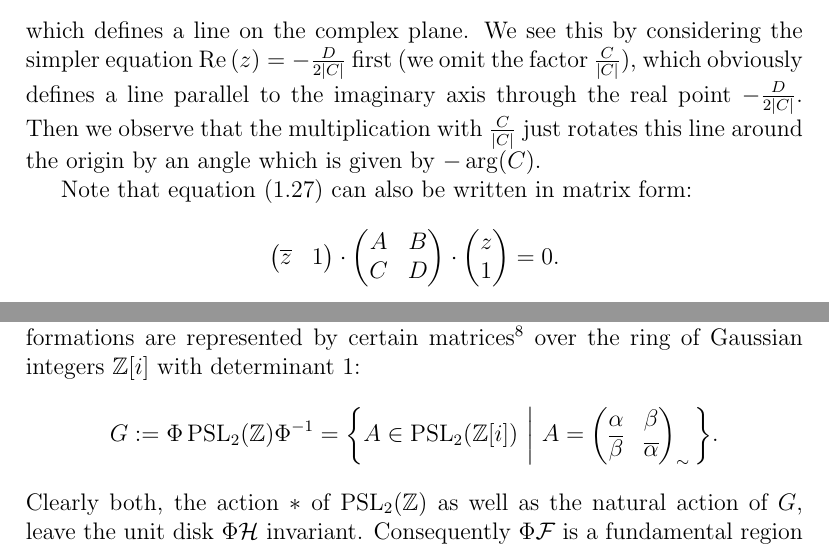
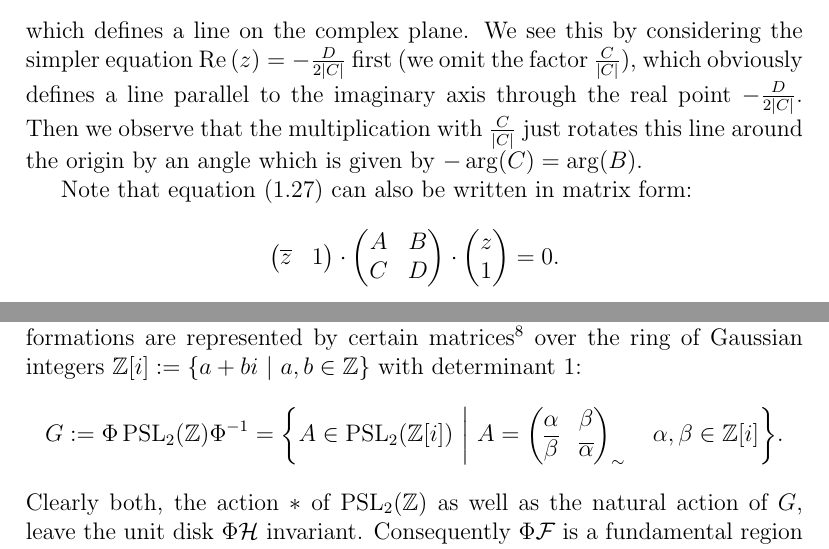
Before and after one commit to RafaelMri/ModularGroup, a LaTeX thesis (tex/main.tex, which reads tex/sec-tessellation.tex, tex/sub-intro-gencirc.tex): two parts of pages 23 and 53 of 86, joined at a grey line, cut so that both start at the same text. Compiled offline with LaTeX, dvips and Ghostscript; the source files are stored in an older character set and shown here as Unicode.

Commit message:
polishing

```diff
--- a/tex/sec-tessellation.tex
+++ b/tex/sec-tessellation.tex
@@ -47,9 +47,9 @@ In a more formal context, the bottom-left picture of Figure~\ref{fig_ModularTili
 \begin{equation*}
 A \ast z := (\ModCayley A \inv{\ModCayley}) z.
 \end{equation*}
-Secondly, we could consider $\EC$ under the natural action of a group $G$ of Möbius transformations which is conjugate to $\PSL{\Z}$ and whose transformations are represented by certain matrices\footnote{Compare also \Mumford{}, p.\ 88, Recipe III.} over the ring of Gaussian integers $\Z[\ii]$ with determinant 1:
+Secondly, we could consider $\EC$ under the natural action of a group $G$ of Möbius transformations which is conjugate to $\PSL{\Z}$ and whose transformations are represented by certain matrices\footnote{Compare also \Mumford{}, p.\ 88, Recipe III.} over the ring of Gaussian integers $\Z[\ii] := \setdef{a + b\ii}{a,b \in \Z}$ with determinant 1:
 \begin{equation*}
-G := \ModCayley \PSL{\Z} \inv{\ModCayley} = \setdefsz{\bigg}{A \in \PSL{\Z[\ii]}}{A = \mat{\alpha}{\beta}{\conj{\beta}}{\conj{\alpha}}_\sim}.
+G := \ModCayley \PSL{\Z} \inv{\ModCayley} = \setdefsz{\bigg}{A \in \PSL{\Z[\ii]}}{A = \mat{\alpha}{\beta}{\conj{\beta}}{\conj{\alpha}}_\sim\quad \alpha,\beta \in \Z[\ii]}.
 \end{equation*}
 Clearly both, the action $\ast$ of $\PSL{\Z}$ as well as the natural action of $G$, leave the unit disk $\ModCayley \mathcal{H}$ invariant. Consequently $\ModCayley \FunDom$ is a fundamental region for both (equivalent) actions on the unit disk. Now the bottom-left picture of Figure~\ref{fig_ModularTiling} can be interpreted as the tessellation induced by either of these two group actions.
 \end{remark}
--- a/tex/sub-intro-gencirc.tex
+++ b/tex/sub-intro-gencirc.tex
@@ -38,7 +38,7 @@ In the case when $A = 0$, equation (\ref{eqn_GenCircle}) can be written as
 \begin{equation*}
 \Re{\frac{C}{\abs{C}} z} = -\frac{D}{2 \abs{C}},
 \end{equation*}
-which defines a line on the complex plane. We see this by considering the simpler equation $\Re{z} = -\frac{D}{2 \abs{C}}$ first (we omit the factor $\frac{C}{\abs{C}}$), which obviously defines a line parallel to the imaginary axis through the real point $-\frac{D}{2 \abs{C}}$. Then we observe that the multiplication with $\frac{C}{\abs{C}}$ just rotates this line around the origin by an angle which is given by $-\arg(C)$.
+which defines a line on the complex plane. We see this by considering the simpler equation $\Re{z} = -\frac{D}{2 \abs{C}}$ first (we omit the factor $\frac{C}{\abs{C}}$), which obviously defines a line parallel to the imaginary axis through the real point $-\frac{D}{2 \abs{C}}$. Then we observe that the multiplication with $\frac{C}{\abs{C}}$ just rotates this line around the origin by an angle which is given by $-\arg(C) = \arg(B)$.
 
 Note that equation (\ref{eqn_GenCircle}) can also be written in matrix form:
 \begin{equation*}
```
Also changed, not shown: tex/sec-fundom.tex (+1 -1 lines), tex/sec-intro-moebius.tex (+1 -1 lines), tex/sub-intro-mreveal.tex (+1 -1 lines), tex/sub-sl2action.tex (+1 -1 lines), tex/sub-intro-gencirc.tex (2 more changed lines), 1 other file.
